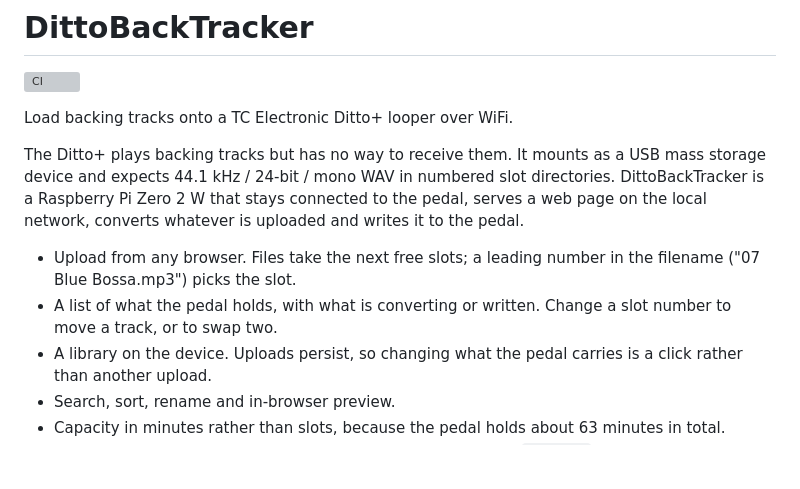
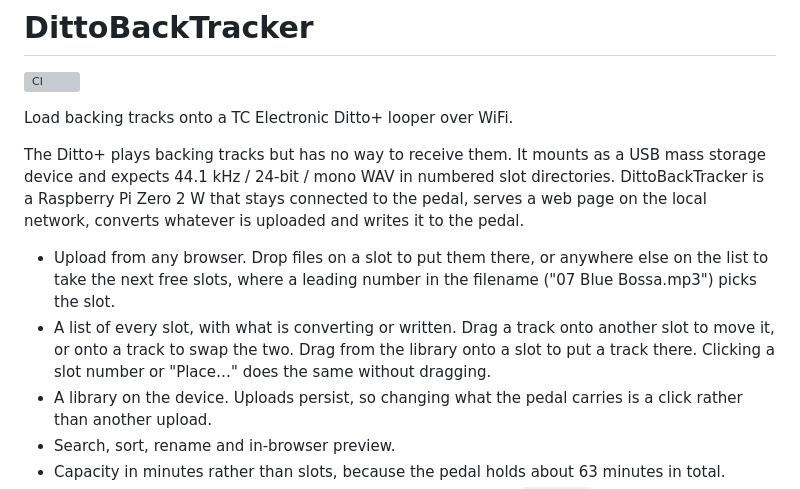
Before and after one commit to rlhatcher/DittoBackTracker, a Markdown page: README.md, the part around the change. GitHub-like rendering; blank space fills up the shorter version; grey boxes are pictures that could not be loaded.

Commit message:
Describe dragging in the README
The feature list said to change a slot number to move a track. That
field is gone.

Co-Authored-By: Claude Opus 5.5 <noreply@anthropic.com>

```diff
--- a/README.md
+++ b/README.md
@@ -10,10 +10,13 @@ slot directories. DittoBackTracker is a Raspberry Pi Zero 2 W that stays
 connected to the pedal, serves a web page on the local network, converts
 whatever is uploaded and writes it to the pedal.
 
-- Upload from any browser. Files take the next free slots; a leading number
-  in the filename ("07 Blue Bossa.mp3") picks the slot.
-- A list of what the pedal holds, with what is converting or written. Change
-  a slot number to move a track, or to swap two.
+- Upload from any browser. Drop files on a slot to put them there, or
+  anywhere else on the list to take the next free slots, where a leading
+  number in the filename ("07 Blue Bossa.mp3") picks the slot.
+- A list of every slot, with what is converting or written. Drag a track
+  onto another slot to move it, or onto a track to swap the two. Drag from
+  the library onto a slot to put a track there. Clicking a slot number or
+  "Place…" does the same without dragging.
 - A library on the device. Uploads persist, so changing what the pedal carries
   is a click rather than another upload.
 - Search, sort, rename and in-browser preview.
```
